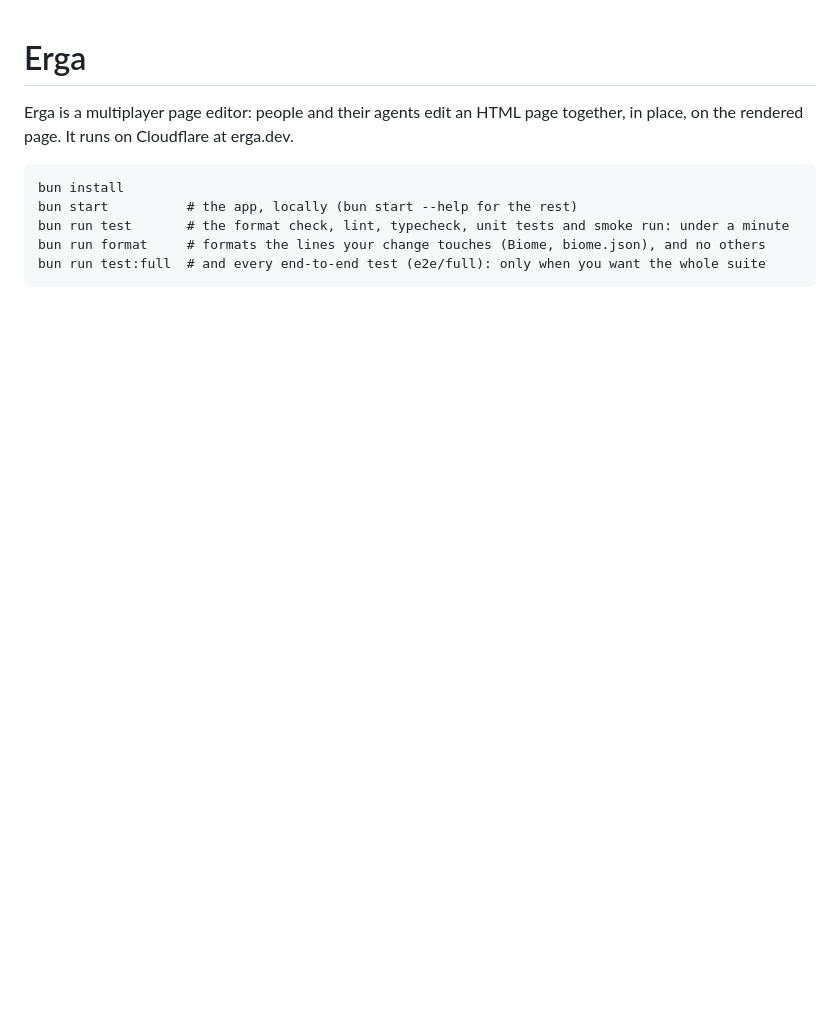
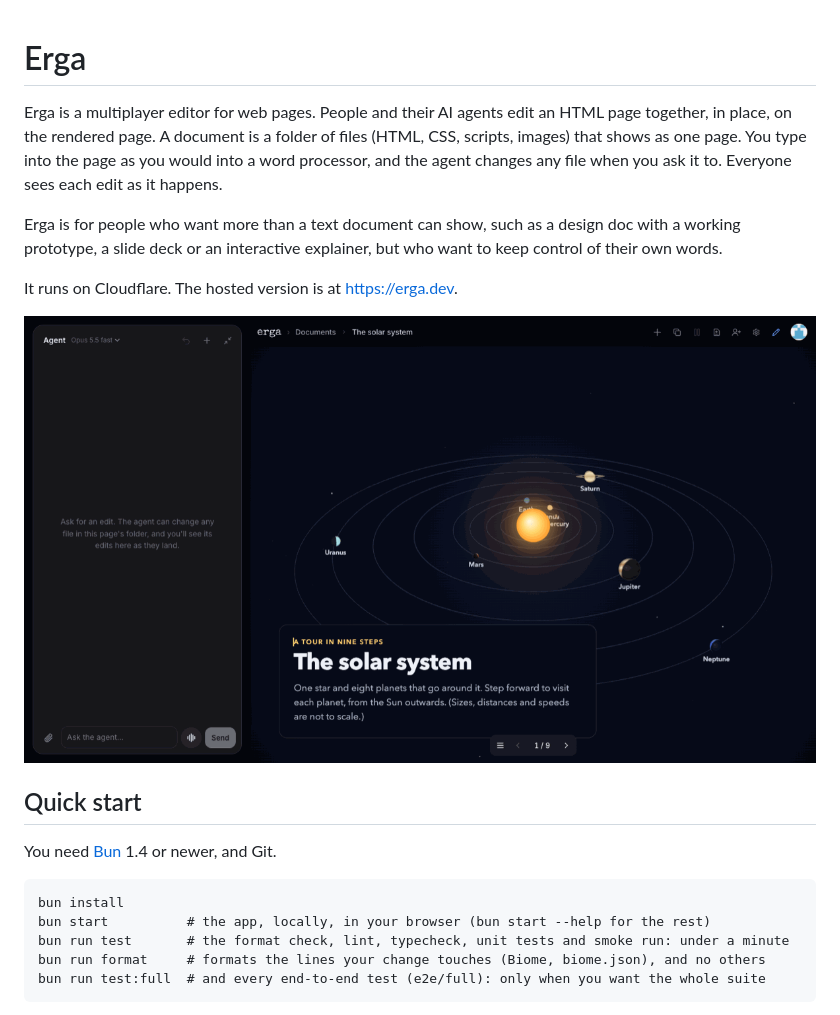
Before and after one commit to koomen/erga, a Markdown page: README.md, the part around one of its changes. GitHub-like rendering; pictures changed too: docs/screenshot.png (added); blank space fills up the shorter version.

```diff
--- a/README.md
+++ b/README.md
@@ -1,11 +1,25 @@
 # Erga
 
-Erga is a multiplayer page editor: people and their agents edit an HTML
-page together, in place, on the rendered page. It runs on
-Cloudflare at erga.dev.
+Erga is a multiplayer editor for web pages. People and their AI agents
+edit an HTML page together, in place, on the rendered page. A document is a
+folder of files (HTML, CSS, scripts, images) that shows as one page. You
+type into the page as you would into a word processor, and the agent
+changes any file when you ask it to. Everyone sees each edit as it happens.
+
+Erga is for people who want more than a text document can show, such as a
+design doc with a working prototype, a slide deck or an interactive
+explainer, but who want to keep control of their own words.
+
+It runs on Cloudflare. The hosted version is at https://erga.dev.
+
+![The editor: the agent's panel on the left, a document on the right](docs/screenshot.png)
+
+## Quick start
+
+You need [Bun](https://bun.sh) 1.4 or newer, and Git.
 
     bun install
-    bun start          # the app, locally (bun start --help for the rest)
+    bun start          # the app, locally, in your browser (bun start --help for the rest)
     bun run test       # the format check, lint, typecheck, unit tests and smoke run: under a minute
     bun run format     # formats the lines your change touches (Biome, biome.json), and no others
     bun run test:full  # and every end-to-end test (e2e/full): only when you want the whole suite
```
Also changed, not shown: other parts of README.md (+137 -43 lines), AGENTS.md (+36 -29 lines), CODE_OF_CONDUCT.md (added, +84 -0 lines), CONTRIBUTING.md (added, +73 -0 lines), SECURITY.md (added, +34 -0 lines), docs/operations.md (added, +81 -0 lines), todo.md (deleted, +0 -22 lines).
